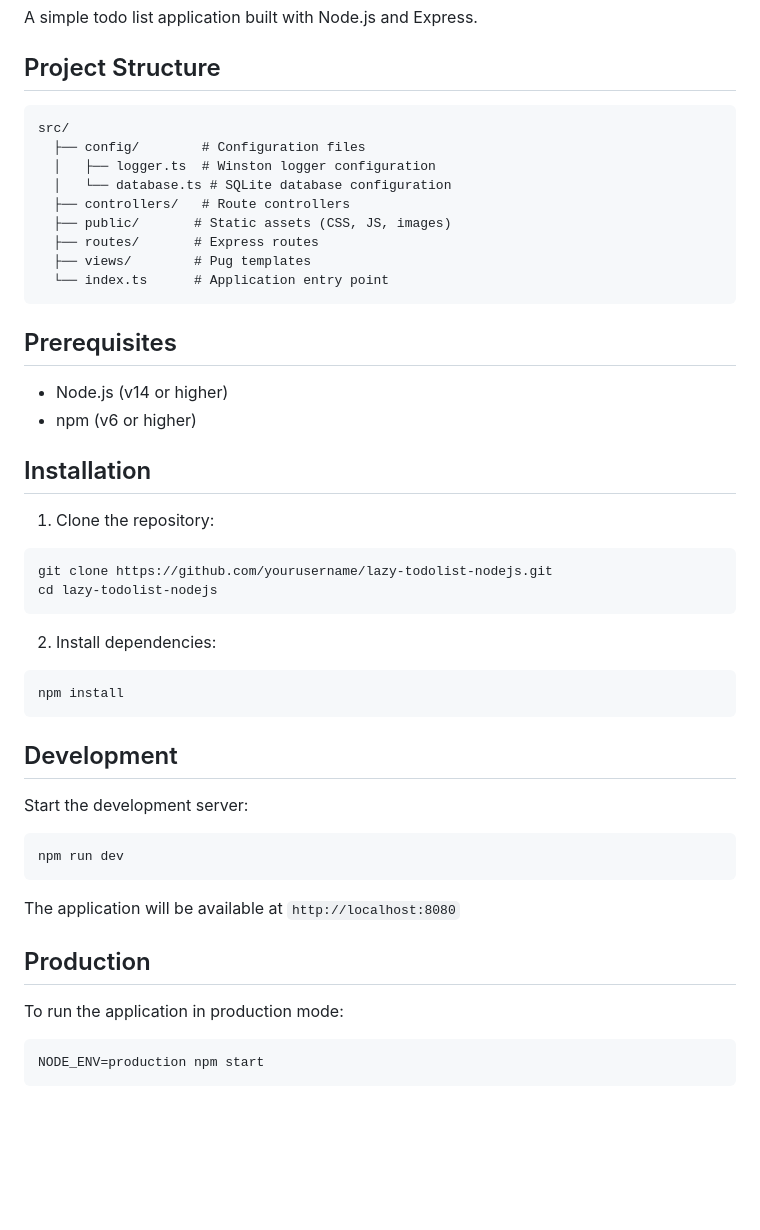
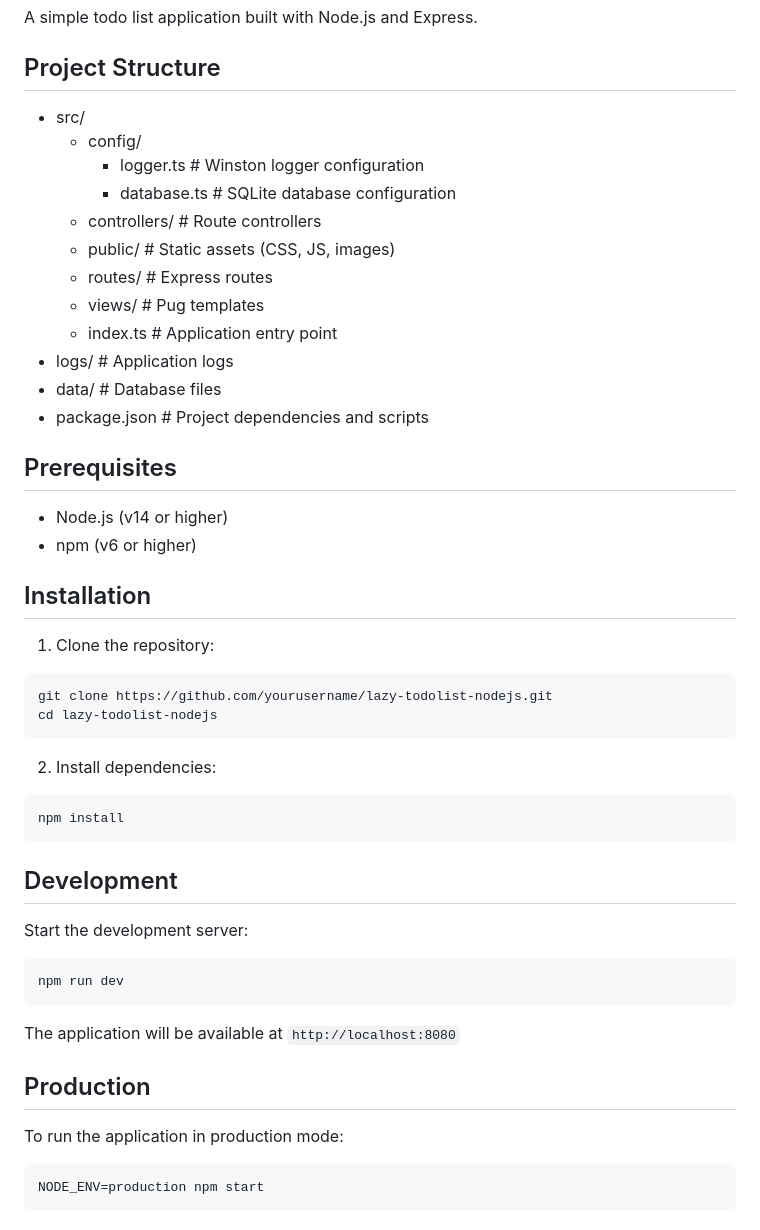
Before and after one commit to EngineerDogIta/lazy-todolist-nodejs, a Markdown page: README.md, the part around the change printed below. GitHub-like rendering; blank space fills up the shorter version.

Commit message:
docs: enhance README with updated project structure, including logs and data directories

````diff
--- a/README.md
+++ b/README.md
@@ -4,17 +4,18 @@ A simple todo list application built with Node.js and Express.
 
 ## Project Structure
 
-```
-src/
-  ├── config/        # Configuration files
-  │   ├── logger.ts  # Winston logger configuration
-  │   └── database.ts # SQLite database configuration
-  ├── controllers/   # Route controllers
-  ├── public/       # Static assets (CSS, JS, images)
-  ├── routes/       # Express routes
-  ├── views/        # Pug templates
-  └── index.ts      # Application entry point
-```
+- src/
+  - config/
+    - logger.ts         # Winston logger configuration
+    - database.ts       # SQLite database configuration
+  - controllers/        # Route controllers
+  - public/            # Static assets (CSS, JS, images)
+  - routes/            # Express routes
+  - views/             # Pug templates
+  - index.ts           # Application entry point
+- logs/                # Application logs
+- data/                # Database files
+- package.json         # Project dependencies and scripts
 
 ## Prerequisites
 
@@ -24,12 +25,14 @@ src/
 ## Installation
 
 1. Clone the repository:
+
 ```bash
 git clone https://github.com/yourusername/lazy-todolist-nodejs.git
 cd lazy-todolist-nodejs
 ```
 
 2. Install dependencies:
+
 ```bash
 npm install
 ```
@@ -37,6 +40,7 @@ npm install
 ## Development
 
 Start the development server:
+
 ```bash
 npm run dev
 ```
@@ -46,6 +50,7 @@ The application will be available at `http://localhost:8080`
 ## Production
 
 To run the application in production mode:
+
 ```bash
 NODE_ENV=production npm start
 ```
````
Also changed, not shown: other parts of README.md (+2 -0 lines).
